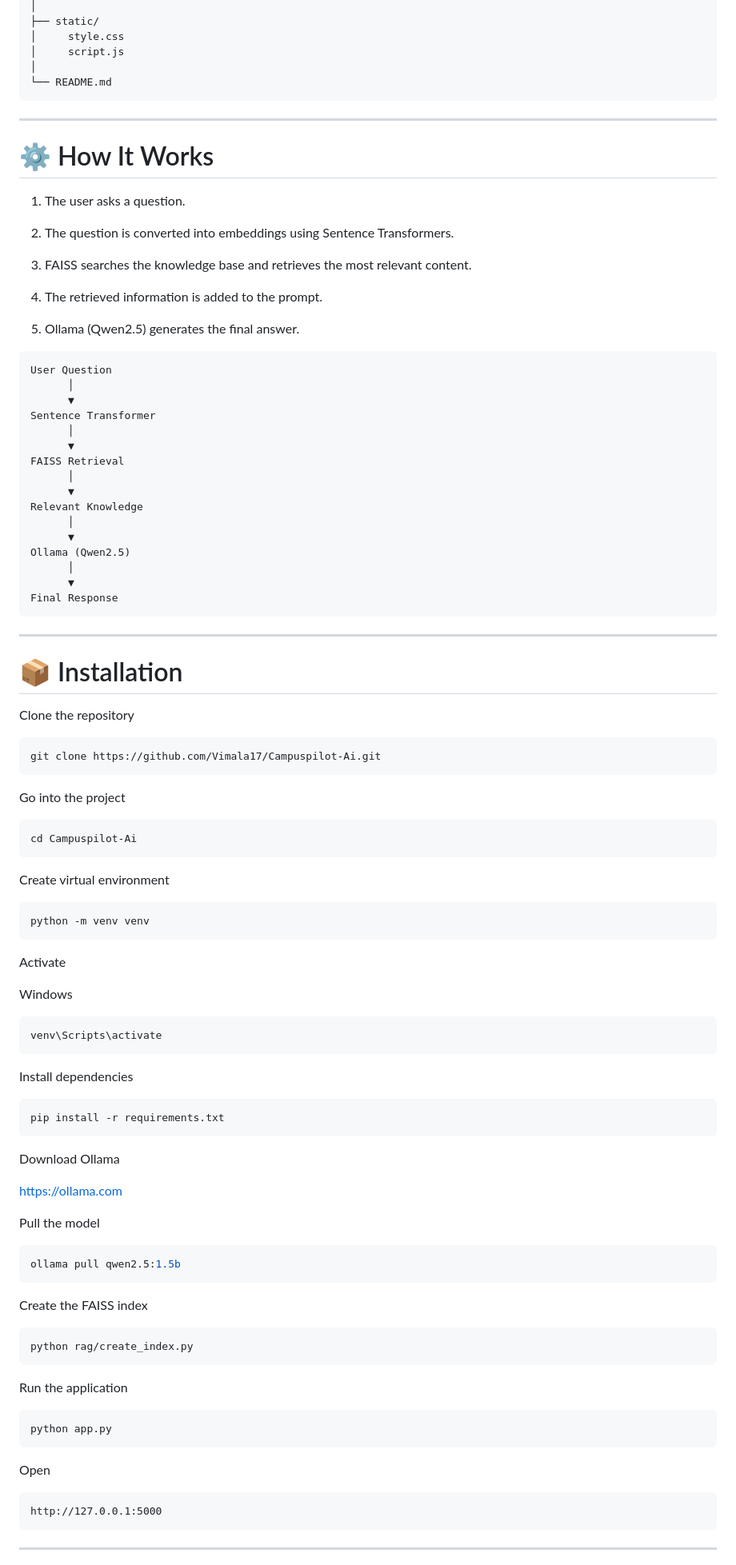
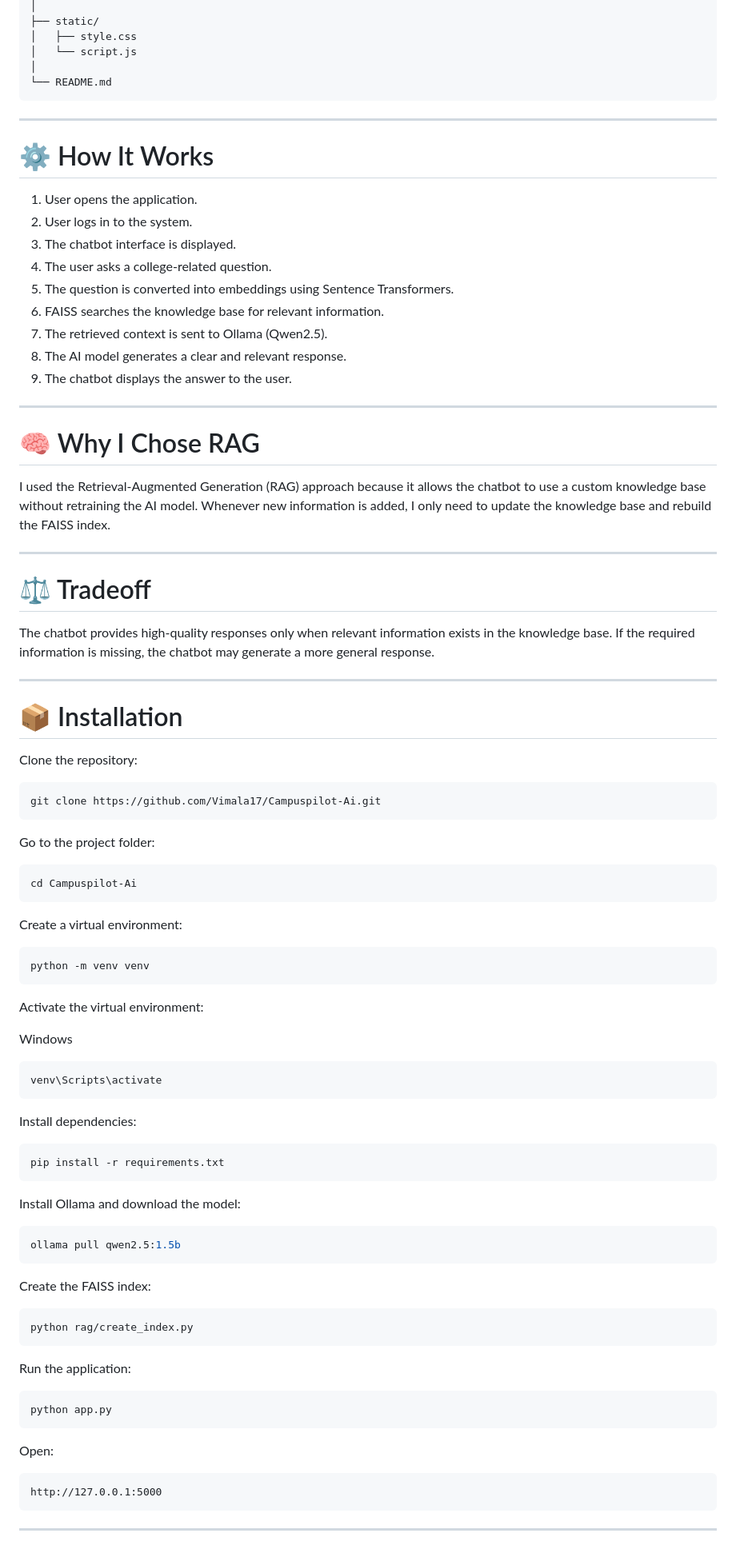
Before and after one commit to Vimala17/Campuspilot-Ai, a Markdown page: README.md, the part around one of its changes. Shown at 80% size. Rendered like a GitHub page.

````diff
--- a/README.md
+++ b/README.md
@@ -75,7 +76,7 @@ CampusPilot-AI
 │
 ├── static/
-│     style.css
-│     script.js
+│   ├── style.css
+│   └── script.js
 │
 └── README.md
 ```
@@ -84,58 +85,51 @@ CampusPilot-AI
 
 # ⚙️ How It Works
 
-1. The user asks a question.
+1. User opens the application.
+2. User logs in to the system.
+3. The chatbot interface is displayed.
+4. The user asks a college-related question.
+5. The question is converted into embeddings using Sentence Transformers.
+6. FAISS searches the knowledge base for relevant information.
+7. The retrieved context is sent to Ollama (Qwen2.5).
+8. The AI model generates a clear and relevant response.
+9. The chatbot displays the answer to the user.
 
-2. The question is converted into embeddings using Sentence Transformers.
+---
 
-3. FAISS searches the knowledge base and retrieves the most relevant content.
+# 🧠 Why I Chose RAG
 
-4. The retrieved information is added to the prompt.
+I used the Retrieval-Augmented Generation (RAG) approach because it allows the chatbot to use a custom knowledge base without retraining the AI model. Whenever new information is added, I only need to update the knowledge base and rebuild the FAISS index.
 
-5. Ollama (Qwen2.5) generates the final answer.
+---
 
-```
-User Question
-      │
-      ▼
-Sentence Transformer
-      │
-      ▼
-FAISS Retrieval
-      │
-      ▼
-Relevant Knowledge
-      │
-      ▼
-Ollama (Qwen2.5)
-      │
-      ▼
-Final Response
-```
+# ⚖️ Tradeoff
+
+The chatbot provides high-quality responses only when relevant information exists in the knowledge base. If the required information is missing, the chatbot may generate a more general response.
 
 ---
 
 # 📦 Installation
 
-Clone the repository
+Clone the repository:
 
 ```bash
 git clone https://github.com/Vimala17/Campuspilot-Ai.git
 ```
 
-Go into the project
+Go to the project folder:
 
 ```bash
 cd Campuspilot-Ai
 ```
 
-Create virtual environment
+Create a virtual environment:
 
 ```bash
 python -m venv venv
 ```
 
-Activate
+Activate the virtual environment:
 
 Windows
 
@@ -143,35 +137,31 @@ Windows
 venv\Scripts\activate
 ```
 
-Install dependencies
+Install dependencies:
 
 ```bash
 pip install -r requirements.txt
 ```
 
-Download Ollama
-
-https://ollama.com
-
-Pull the model
+Install Ollama and download the model:
 
 ```bash
 ollama pull qwen2.5:1.5b
 ```
 
-Create the FAISS index
+Create the FAISS index:
 
 ```bash
 python rag/create_index.py
 ```
 
-Run the application
+Run the application:
 
 ```bash
 python app.py
 ```
 
-Open
+Open:
 
 ```
 http://127.0.0.1:5000
````
Also changed, not shown: other parts of README.md (+63 -76 lines).
